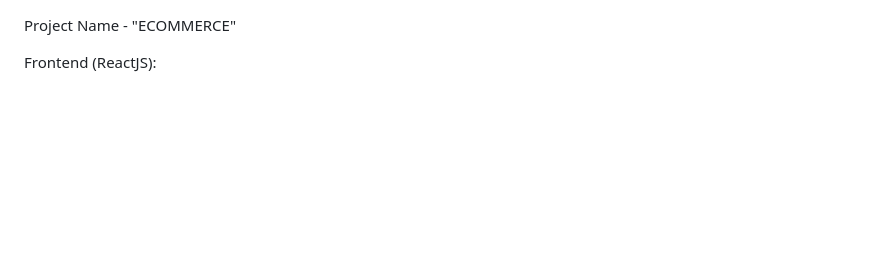
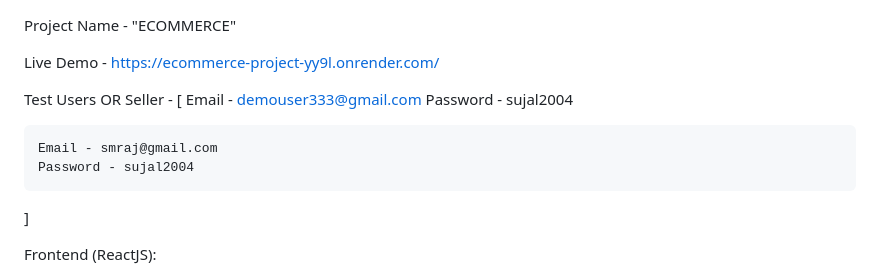
Before and after one commit to goldstain09/eCommerce, a Markdown page: README.md, the part around the change. Drawn GitHub-style; blank space fills up the shorter version.

Commit message:
Live Link and test users added!

```diff
--- a/README.md
+++ b/README.md
@@ -1,4 +1,17 @@
 Project Name - "ECOMMERCE"
+
+
+Live Demo - https://ecommerce-project-yy9l.onrender.com/
+
+Test Users OR Seller - [
+    Email - demouser333@gmail.com
+    Password - sujal2004
+
+    Email - smraj@gmail.com
+    Password - sujal2004
+]
+
+
 
 Frontend (ReactJS):
 
```
